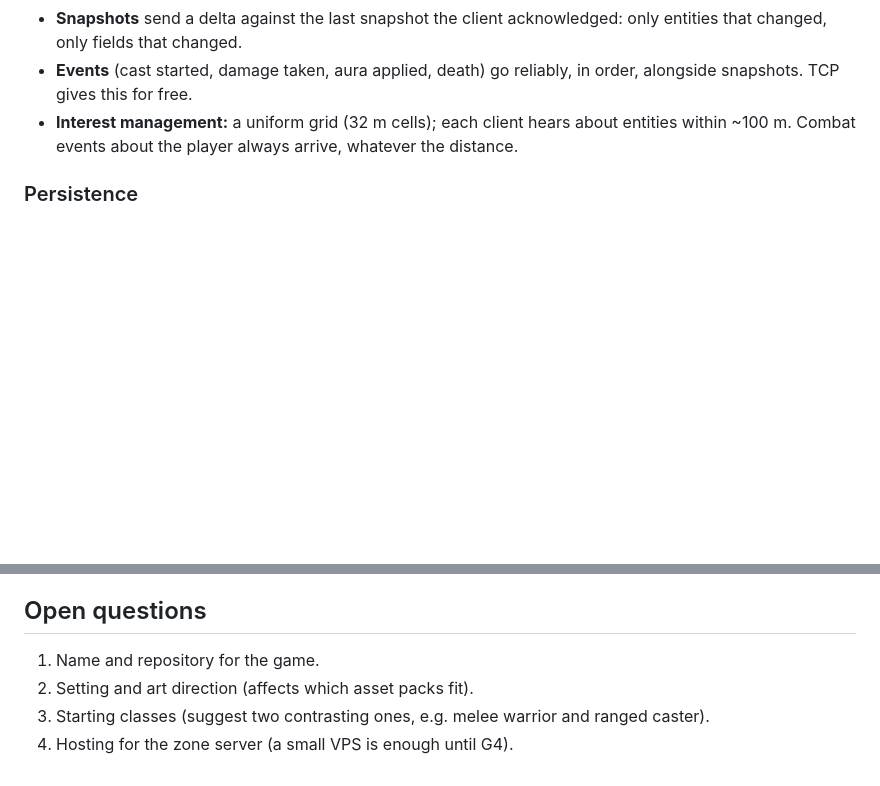
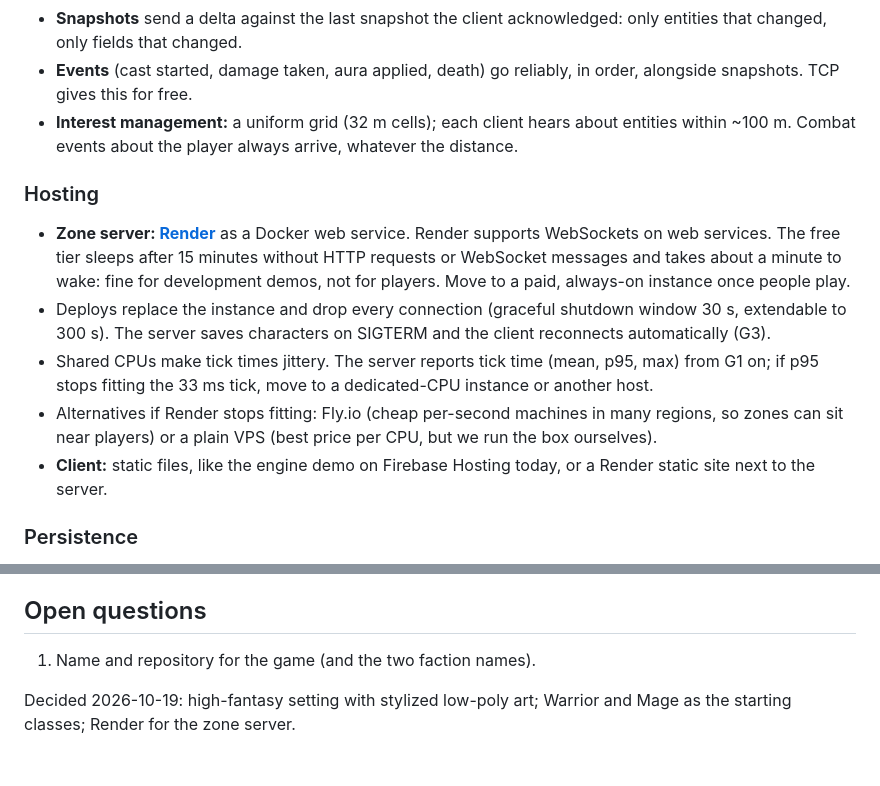
Before and after one commit to josh-W42/impulse, a Markdown page: docs/plans/2026-10-19-mmo-design.md, 2 parts joined by grey strips. Drawn GitHub-style; blank space fills up the shorter version.

```diff
--- a/docs/plans/2026-10-19-mmo-design.md
+++ b/docs/plans/2026-10-19-mmo-design.md
@@ -130,6 +172,25 @@ Entities are plain structs in a `Vec` indexed by generational ids, like
   entities within ~100 m. Combat events about the player always arrive,
   whatever the distance.
 
+### Hosting
+
+- **Zone server: [Render](https://render.com)** as a Docker web service.
+  Render supports WebSockets on web services. The free tier sleeps after 15
+  minutes without HTTP requests or WebSocket messages and takes about a minute
+  to wake: fine for development demos, not for players. Move to a paid,
+  always-on instance once people play.
+- Deploys replace the instance and drop every connection (graceful shutdown
+  window 30 s, extendable to 300 s). The server saves characters on SIGTERM and
+  the client reconnects automatically (G3).
+- Shared CPUs make tick times jittery. The server reports tick time (mean, p95,
+  max) from G1 on; if p95 stops fitting the 33 ms tick, move to a dedicated-CPU
+  instance or another host.
+- Alternatives if Render stops fitting: Fly.io (cheap per-second machines in
+  many regions, so zones can sit near players) or a plain VPS (best price per
+  CPU, but we run the box ourselves).
+- **Client:** static files, like the engine demo on Firebase Hosting today, or
+  a Render static site next to the server.
+
 ### Persistence
 
 - SQLite first (one file next to the server), Postgres when there is more than
@@ -181,8 +242,7 @@ Every milestone ships a browser demo, as in the engine.
 
 ## Open questions
 
-1. Name and repository for the game.
-2. Setting and art direction (affects which asset packs fit).
-3. Starting classes (suggest two contrasting ones, e.g. melee warrior and
-   ranged caster).
-4. Hosting for the zone server (a small VPS is enough until G4).
+1. Name and repository for the game (and the two faction names).
+
+Decided 2026-10-19: high-fantasy setting with stylized low-poly art; Warrior
+and Mage as the starting classes; Render for the zone server.
```
Also changed, not shown: other parts of docs/plans/2026-10-19-mmo-design.md (+42 -0 lines).
